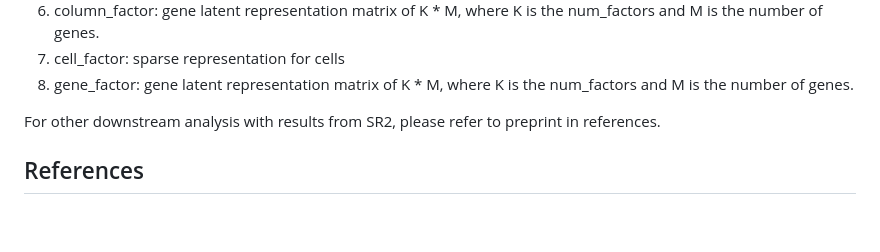
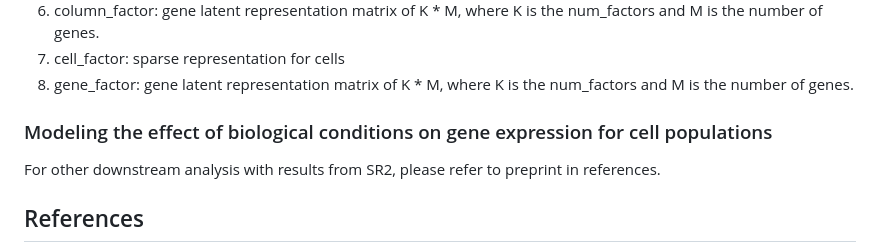
Before and after one commit to kai0511/scParser, a Markdown page: README.md, the part around the change. Drawn GitHub-style; blank space fills up the shorter version.

```diff
--- a/README.md
+++ b/README.md
@@ -123,7 +123,7 @@ The fitted object obtained from the above command is an R list object, containin
 8. cell_factor: sparse representation for cells
 9. gene_factor: gene latent representation matrix of K * M, where K is the num_factors and M is the number of genes.
 
-
+### Modeling the effect of biological conditions on gene expression for cell populations
 
 For other downstream analysis with results from SR2, please refer to preprint in references.
 
```
